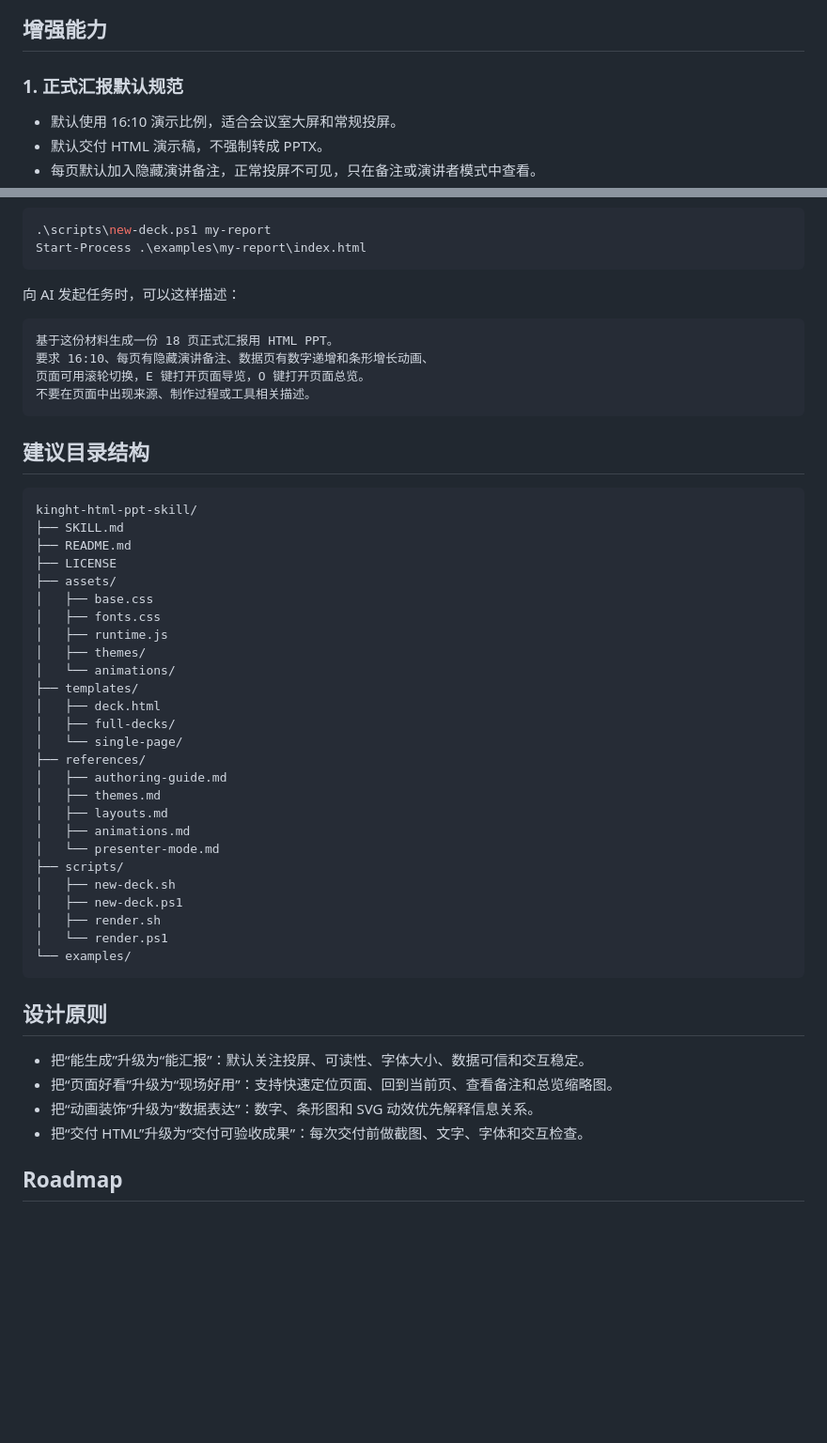
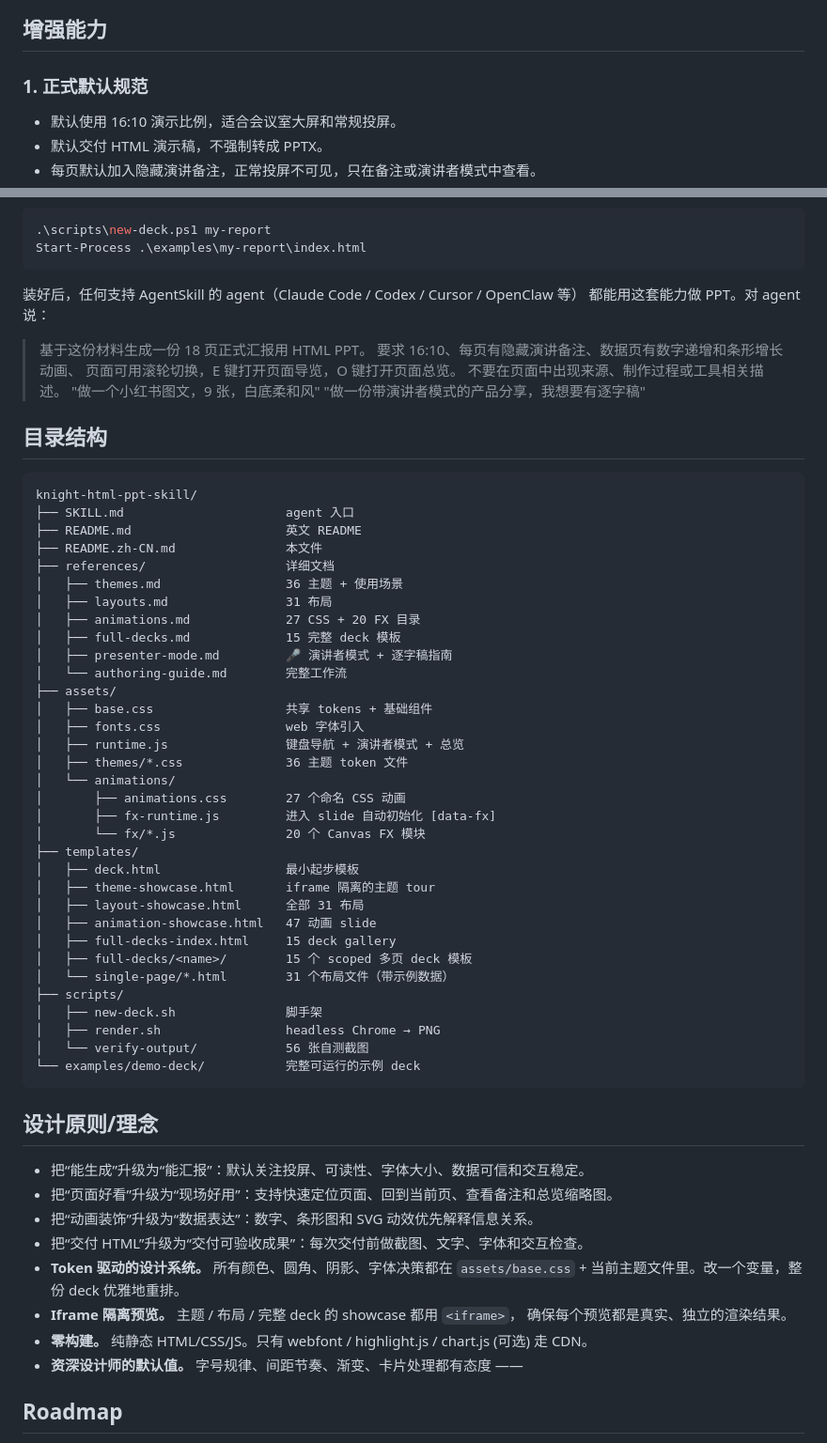
Before and after one commit to knight6669/kinght-html-ppt-skill, a Markdown page: README.md, 2 parts joined by grey strips. Shown at 94% size. Rendered like a GitHub page; blank space fills up the shorter version.

Commit message:
Revise README for clarity and structure
Updated README.md to improve clarity and organization of content, including changes to product positioning and directory structure.

````diff
--- a/README.md
+++ b/README.md
@@ -42,7 +48,7 @@
 
 ## 增强能力
 
-### 1. 正式汇报默认规范
+### 1. 正式默认规范
 
 - 默认使用 16:10 演示比例，适合会议室大屏和常规投屏。
 - 默认交付 HTML 演示稿，不强制转成 PPTX。
@@ -133,52 +139,68 @@ Windows PowerShell：
 Start-Process .\examples\my-report\index.html
 ```
 
-向 AI 发起任务时，可以这样描述：
+装好后，任何支持 AgentSkill 的 agent（Claude Code / Codex / Cursor / OpenClaw 等）
+都能用这套能力做 PPT。对 agent 说：
 
-```text
-基于这份材料生成一份 18 页正式汇报用 HTML PPT。
-要求 16:10、每页有隐藏演讲备注、数据页有数字递增和条形增长动画、
-页面可用滚轮切换，E 键打开页面导览，O 键打开页面总览。
-不要在页面中出现来源、制作过程或工具相关描述。
+> 基于这份材料生成一份 18 页正式汇报用 HTML PPT。
+> 要求 16:10、每页有隐藏演讲备注、数据页有数字递增和条形增长动画、
+> 页面可用滚轮切换，E 键打开页面导览，O 键打开页面总览。
+> 不要在页面中出现来源、制作过程或工具相关描述。
+> "做一个小红书图文，9 张，白底柔和风"
+> "做一份带演讲者模式的产品分享，我想要有逐字稿"
+
+
+## 目录结构
+
+```
+knight-html-ppt-skill/
+├── SKILL.md                      agent 入口
+├── README.md                     英文 README
+├── README.zh-CN.md               本文件
+├── references/                   详细文档
+│   ├── themes.md                 36 主题 + 使用场景
+│   ├── layouts.md                31 布局
+│   ├── animations.md             27 CSS + 20 FX 目录
+│   ├── full-decks.md             15 完整 deck 模板
+│   ├── presenter-mode.md         🎤 演讲者模式 + 逐字稿指南
+│   └── authoring-guide.md        完整工作流
+├── assets/
+│   ├── base.css                  共享 tokens + 基础组件
+│   ├── fonts.css                 web 字体引入
+│   ├── runtime.js                键盘导航 + 演讲者模式 + 总览
+│   ├── themes/*.css              36 主题 token 文件
+│   └── animations/
+│       ├── animations.css        27 个命名 CSS 动画
+│       ├── fx-runtime.js         进入 slide 自动初始化 [data-fx]
+│       └── fx/*.js               20 个 Canvas FX 模块
+├── templates/
+│   ├── deck.html                 最小起步模板
+│   ├── theme-showcase.html       iframe 隔离的主题 tour
+│   ├── layout-showcase.html      全部 31 布局
+│   ├── animation-showcase.html   47 动画 slide
+│   ├── full-decks-index.html     15 deck gallery
+│   ├── full-decks/<name>/        15 个 scoped 多页 deck 模板
+│   └── single-page/*.html        31 个布局文件（带示例数据）
+├── scripts/
+│   ├── new-deck.sh               脚手架
+│   ├── render.sh                 headless Chrome → PNG
+│   └── verify-output/            56 张自测截图
+└── examples/demo-deck/           完整可运行的示例 deck
 ```
 
-## 建议目录结构
-
-```text
-kinght-html-ppt-skill/
-├── SKILL.md
-├── README.md
-├── LICENSE
-├── assets/
-│   ├── base.css
-│   ├── fonts.css
-│   ├── runtime.js
-│   ├── themes/
-│   └── animations/
-├── templates/
-│   ├── deck.html
-│   ├── full-decks/
-│   └── single-page/
-├── references/
-│   ├── authoring-guide.md
-│   ├── themes.md
-│   ├── layouts.md
-│   ├── animations.md
-│   └── presenter-mode.md
-├── scripts/
-│   ├── new-deck.sh
-│   ├── new-deck.ps1
-│   ├── render.sh
-│   └── render.ps1
-└── examples/
-```
-
-## 设计原则
+## 设计原则/理念
 
 - 把“能生成”升级为“能汇报”：默认关注投屏、可读性、字体大小、数据可信和交互稳定。
 - 把“页面好看”升级为“现场好用”：支持快速定位页面、回到当前页、查看备注和总览缩略图。
 - 把“动画装饰”升级为“数据表达”：数字、条形图和 SVG 动效优先解释信息关系。
 - 把“交付 HTML”升级为“交付可验收成果”：每次交付前做截图、文字、字体和交互检查。
+- **Token 驱动的设计系统。** 所有颜色、圆角、阴影、字体决策都在
+  `assets/base.css` + 当前主题文件里。改一个变量，整份 deck 优雅地重排。
+- **Iframe 隔离预览。** 主题 / 布局 / 完整 deck 的 showcase 都用 `<iframe>`，
+  确保每个预览都是真实、独立的渲染结果。
+- **零构建。** 纯静态 HTML/CSS/JS。只有 webfont / highlight.js / chart.js
+  (可选) 走 CDN。
+- **资深设计师的默认值。** 字号规律、间距节奏、渐变、卡片处理都有态度 ——
 
 ## Roadmap
 
````
Also changed, not shown: other parts of README.md (+8 -2 lines).
